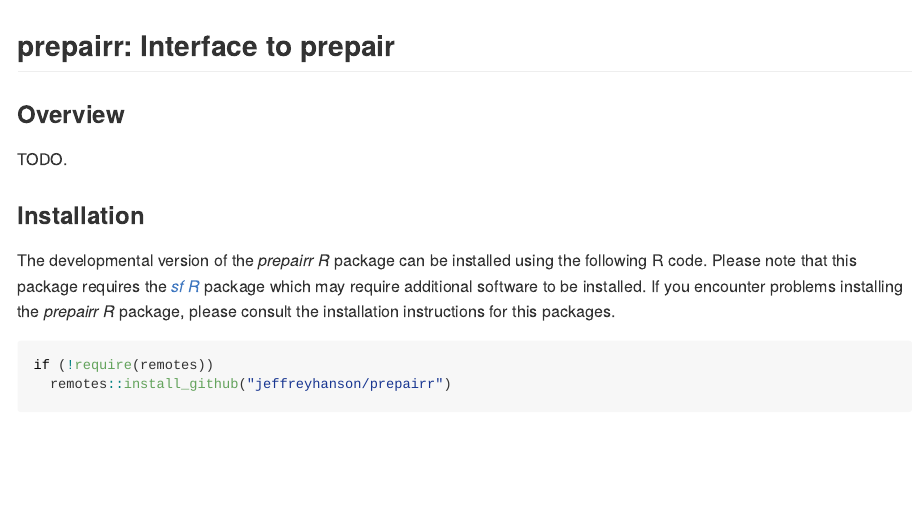
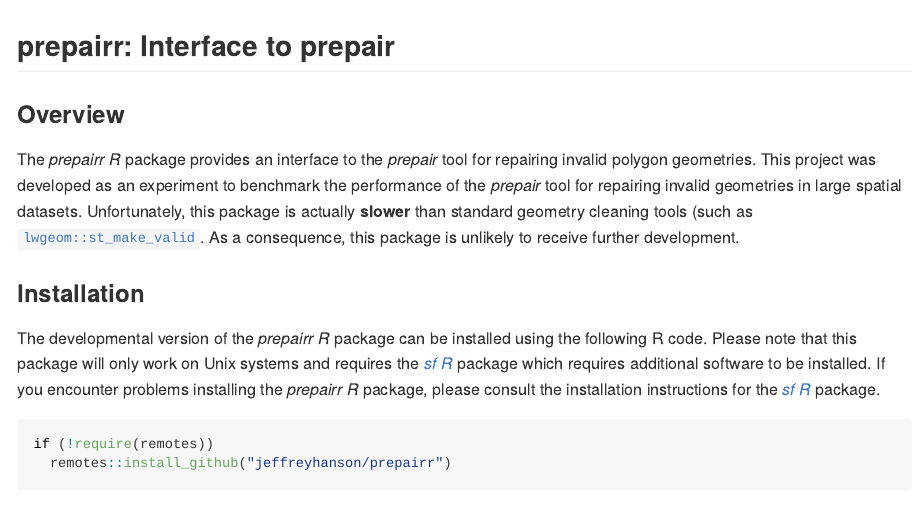
Before and after one commit to jeffreyhanson/prepairr, an R Markdown document (README.Rmd): the page in a window 1100 px wide, from its top. Rendered offline with R 4.5, knitr and Pandoc, with nearby package versions; badge pictures from the web are left out.

Commit message:
draft readme

````diff
--- a/README.Rmd
+++ b/README.Rmd
@@ -23,11 +23,11 @@ devtools::load_all()
 
 ### Overview
 
-TODO.
+The _prepairr R_ package provides an interface to the _prepair_ tool for repairing invalid polygon geometries. This project was developed as an experiment to benchmark the performance of the _prepair_ tool for repairing invalid geometries in large spatial datasets. Unfortunately, this package is actually **slower** than standard geometry cleaning tools (such as [`lwgeom::st_make_valid`](https://r-spatial.github.io/lwgeom/reference/valid.html). As a consequence, this package is unlikely to receive further development.
 
 ### Installation
 
-The developmental version of the _prepairr R_ package can be installed using the following R code. Please note that this package requires the [_sf R_](https://github.com/r-spatial/sf) package which may require additional software to be installed. If you encounter problems installing the _prepairr R_ package, please consult the installation instructions for this packages.
+The developmental version of the _prepairr R_ package can be installed using the following R code. Please note that this package will only work on Unix systems and requires the [_sf R_](https://github.com/r-spatial/sf) package which requires additional software to be installed. If you encounter problems installing the _prepairr R_ package, please consult the installation instructions for the [_sf R_](https://github.com/r-spatial/sf) package.
 
 ```{r, eval = FALSE}
 if (!require(remotes))
````
Also changed, not shown: README.md (added).
